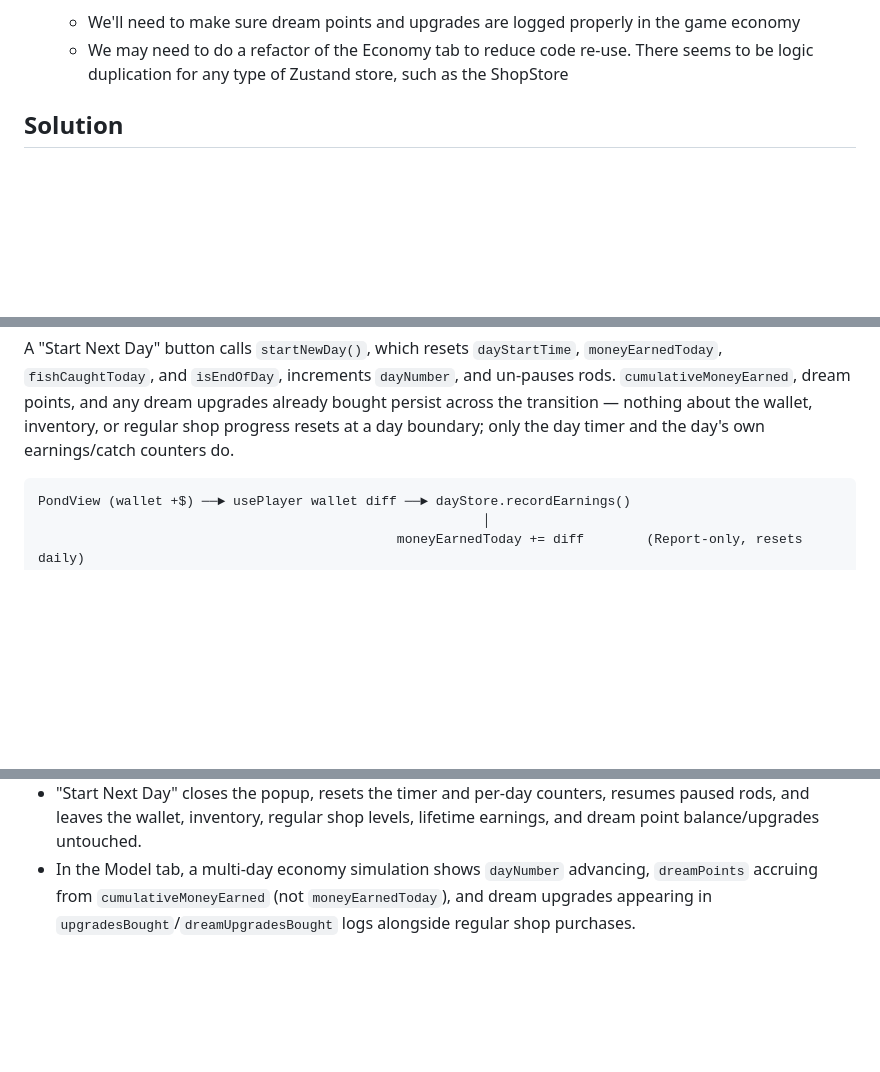
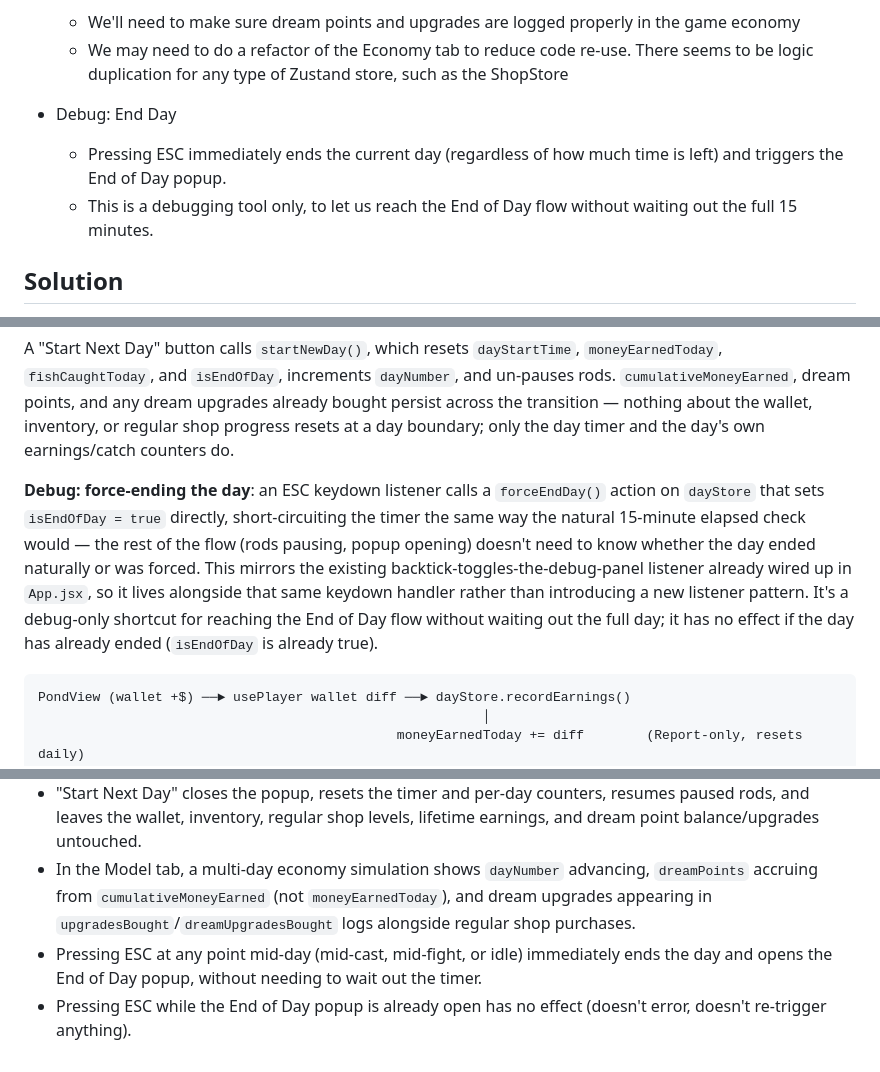
Before and after one commit to lasiaylo/fishin-proto, a Markdown page: prds/20260710_day_cycle.md, 3 parts joined by grey strips. GitHub-like rendering; blank space fills up the shorter version.

Commit message:
Add ESC debug hotkey to force-end the day
Adds a forceEndDay() dayStore action wired to Escape in App.jsx's
existing keydown handler, letting devs reach the End of Day flow
without waiting out the full 15-minute timer.

````diff
--- a/prds/20260710_day_cycle.md
+++ b/prds/20260710_day_cycle.md
@@ -34,6 +34,9 @@ We will have prestige contextualized through a day cycle. This will give players
 - Economy:
   - We'll need to make sure dream points and upgrades are logged properly in the game economy
   - We may need to do a refactor of the Economy tab to reduce code re-use. There seems to be logic duplication for any type of Zustand store, such as the ShopStore
+- Debug: End Day
+  - Pressing ESC immediately ends the current day (regardless of how much time is left) and triggers the End of Day popup.
+  - This is a debugging tool only, to let us reach the End of Day flow without waiting out the full 15 minutes.
 
 ## Solution
 
@@ -50,6 +53,8 @@ We will have prestige contextualized through a day cycle. This will give players
 - **Dream Upgrades**: visually identical to `ShopView` (reusing its grouping/pips presentation) but backed by `dreamShopStore` and priced in dream points instead of `CURRENCY_SYMBOL`.
 
 A "Start Next Day" button calls `startNewDay()`, which resets `dayStartTime`, `moneyEarnedToday`, `fishCaughtToday`, and `isEndOfDay`, increments `dayNumber`, and un-pauses rods. `cumulativeMoneyEarned`, dream points, and any dream upgrades already bought persist across the transition — nothing about the wallet, inventory, or regular shop progress resets at a day boundary; only the day timer and the day's own earnings/catch counters do.
+
+**Debug: force-ending the day**: an ESC keydown listener calls a `forceEndDay()` action on `dayStore` that sets `isEndOfDay = true` directly, short-circuiting the timer the same way the natural 15-minute elapsed check would — the rest of the flow (rods pausing, popup opening) doesn't need to know whether the day ended naturally or was forced. This mirrors the existing backtick-toggles-the-debug-panel listener already wired up in `App.jsx`, so it lives alongside that same keydown handler rather than introducing a new listener pattern. It's a debug-only shortcut for reaching the End of Day flow without waiting out the full day; it has no effect if the day has already ended (`isEndOfDay` is already true).
 
 ```
 PondView (wallet +$) ──► usePlayer wallet diff ──► dayStore.recordEarnings()
@@ -133,3 +141,5 @@ PondView (wallet +$) ──► usePlayer wallet diff ──► dayStore.recordEa
 - The Dream Upgrades tab lists upgrades priced in dream points; buying one deducts from the dream point balance (not the wallet) and applies its effect immediately, same as a regular shop purchase.
 - "Start Next Day" closes the popup, resets the timer and per-day counters, resumes paused rods, and leaves the wallet, inventory, regular shop levels, lifetime earnings, and dream point balance/upgrades untouched.
 - In the Model tab, a multi-day economy simulation shows `dayNumber` advancing, `dreamPoints` accruing from `cumulativeMoneyEarned` (not `moneyEarnedToday`), and dream upgrades appearing in `upgradesBought`/`dreamUpgradesBought` logs alongside regular shop purchases.
+- Pressing ESC at any point mid-day (mid-cast, mid-fight, or idle) immediately ends the day and opens the End of Day popup, without needing to wait out the timer.
+- Pressing ESC while the End of Day popup is already open has no effect (doesn't error, doesn't re-trigger anything).
````
Also changed, not shown: other parts of prds/20260710_day_cycle.md (+3 -0 lines).
